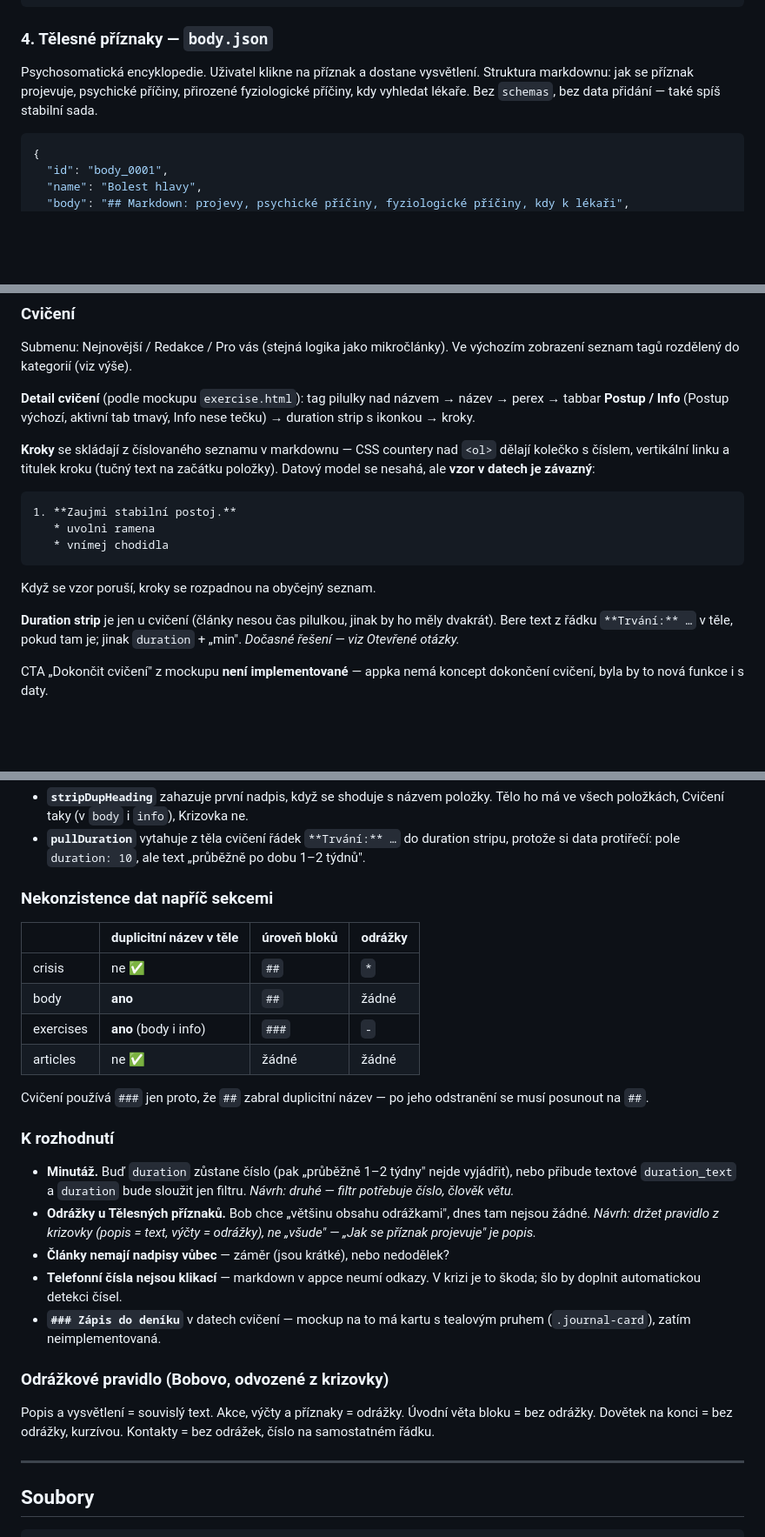
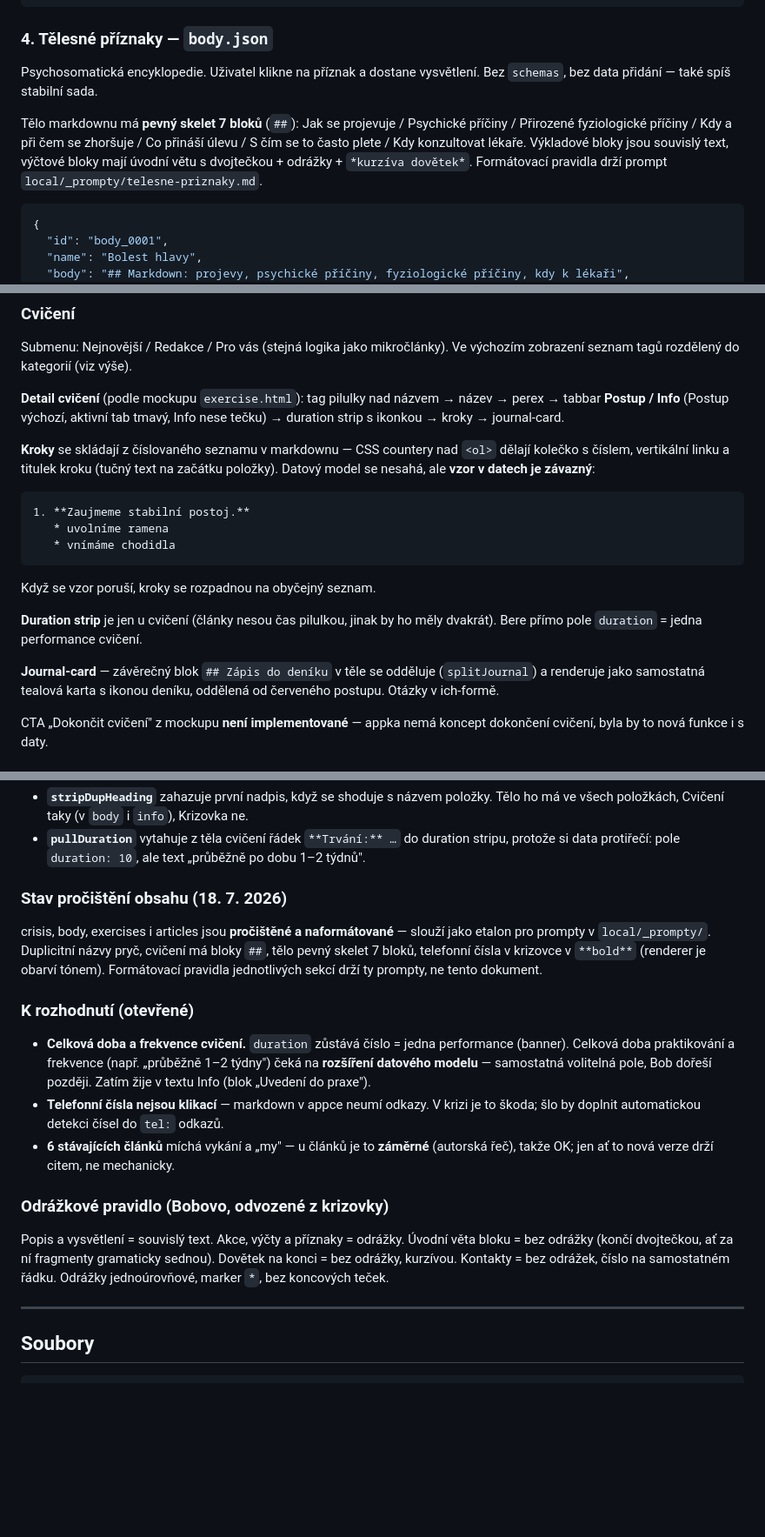
Before and after one commit to haryzek/cesta, a Markdown page: README.md, 3 parts joined by grey strips. Shown at 87% size. Drawn GitHub-style; blank space fills up the shorter version.

````diff
--- a/README.md
+++ b/README.md
@@ -96,7 +96,9 @@ Návody první pomoci v konkrétních situacích (První psychická pomoc, Panic
 
 ### 4. Tělesné příznaky — `body.json`
 
-Psychosomatická encyklopedie. Uživatel klikne na příznak a dostane vysvětlení. Struktura markdownu: jak se příznak projevuje, psychické příčiny, přirozené fyziologické příčiny, kdy vyhledat lékaře. Bez `schemas`, bez data přidání — také spíš stabilní sada.
+Psychosomatická encyklopedie. Uživatel klikne na příznak a dostane vysvětlení. Bez `schemas`, bez data přidání — také spíš stabilní sada.
+
+Tělo markdownu má **pevný skelet 7 bloků** (`##`): Jak se projevuje / Psychické příčiny / Přirozené fyziologické příčiny / Kdy a při čem se zhoršuje / Co přináší úlevu / S čím se to často plete / Kdy konzultovat lékaře. Výkladové bloky jsou souvislý text, výčtové bloky mají úvodní větu s dvojtečkou + odrážky + `*kurzíva dovětek*`. Formátovací pravidla drží prompt `local/_prompty/telesne-priznaky.md`.
 
 ```json
 {
@@ -399,19 +401,21 @@ Radiobutton „Nepřečtené" filtruje jen nepřečtené články. Přečtené s
 
 Submenu: Nejnovější / Redakce / Pro vás (stejná logika jako mikročlánky). Ve výchozím zobrazení seznam tagů rozdělený do kategorií (viz výše).
 
-**Detail cvičení** (podle mockupu `exercise.html`): tag pilulky nad názvem → název → perex → tabbar **Postup / Info** (Postup výchozí, aktivní tab tmavý, Info nese tečku) → duration strip s ikonkou → kroky.
+**Detail cvičení** (podle mockupu `exercise.html`): tag pilulky nad názvem → název → perex → tabbar **Postup / Info** (Postup výchozí, aktivní tab tmavý, Info nese tečku) → duration strip s ikonkou → kroky → journal-card.
 
 **Kroky** se skládají z číslovaného seznamu v markdownu — CSS countery nad `<ol>` dělají kolečko s číslem, vertikální linku a titulek kroku (tučný text na začátku položky). Datový model se nesahá, ale **vzor v datech je závazný**:
 
 ```
-1. **Zaujmi stabilní postoj.**
-   * uvolni ramena
-   * vnímej chodidla
+1. **Zaujmeme stabilní postoj.**
+   * uvolníme ramena
+   * vnímáme chodidla
 ```
 
 Když se vzor poruší, kroky se rozpadnou na obyčejný seznam.
 
-**Duration strip** je jen u cvičení (články nesou čas pilulkou, jinak by ho měly dvakrát). Bere text z řádku `**Trvání:** …` v těle, pokud tam je; jinak `duration` + „min". *Dočasné řešení — viz Otevřené otázky.*
+**Duration strip** je jen u cvičení (články nesou čas pilulkou, jinak by ho měly dvakrát). Bere přímo pole `duration` = jedna performance cvičení.
+
+**Journal-card** — závěrečný blok `## Zápis do deníku` v těle se odděluje (`splitJournal`) a renderuje jako samostatná tealová karta s ikonou deníku, oddělená od červeného postupu. Otázky v ich-formě.
 
 CTA „Dokončit cvičení" z mockupu **není implementované** — appka nemá koncept dokončení cvičení, byla by to nová funkce i s daty.
 
@@ -563,28 +567,19 @@ Obě fungují a maskují nekonzistenci v datech. Až se data pročistí, můžou
 - **`stripDupHeading`** zahazuje první nadpis, když se shoduje s názvem položky. Tělo ho má ve všech položkách, Cvičení taky (v `body` i `info`), Krizovka ne.
 - **`pullDuration`** vytahuje z těla cvičení řádek `**Trvání:** …` do duration stripu, protože si data protiřečí: pole `duration: 10`, ale text „průběžně po dobu 1–2 týdnů".
 
-### Nekonzistence dat napříč sekcemi
+### Stav pročištění obsahu (18. 7. 2026)
 
-| | duplicitní název v těle | úroveň bloků | odrážky |
-|---|---|---|---|
-| crisis | ne ✅ | `##` | `*` |
-| body | **ano** | `##` | žádné |
-| exercises | **ano** (body i info) | `###` | `-` |
-| articles | ne ✅ | žádné | žádné |
+crisis, body, exercises i articles jsou **pročištěné a naformátované** — slouží jako etalon pro prompty v `local/_prompty/`. Duplicitní názvy pryč, cvičení má bloky `##`, tělo pevný skelet 7 bloků, telefonní čísla v krizovce v `**bold**` (renderer je obarví tónem). Formátovací pravidla jednotlivých sekcí drží ty prompty, ne tento dokument.
 
-Cvičení používá `###` jen proto, že `##` zabral duplicitní název — po jeho odstranění se musí posunout na `##`.
+### K rozhodnutí (otevřené)
 
-### K rozhodnutí
-
-- **Minutáž.** Buď `duration` zůstane číslo (pak „průběžně 1–2 týdny" nejde vyjádřit), nebo přibude textové `duration_text` a `duration` bude sloužit jen filtru. *Návrh: druhé — filtr potřebuje číslo, člověk větu.*
-- **Odrážky u Tělesných příznaků.** Bob chce „většinu obsahu odrážkami", dnes tam nejsou žádné. *Návrh: držet pravidlo z krizovky (popis = text, výčty = odrážky), ne „všude" — „Jak se příznak projevuje" je popis.*
-- **Články nemají nadpisy vůbec** — záměr (jsou krátké), nebo nedodělek?
-- **Telefonní čísla nejsou klikací** — markdown v appce neumí odkazy. V krizi je to škoda; šlo by doplnit automatickou detekci čísel.
-- **`### Zápis do deníku`** v datech cvičení — mockup na to má kartu s tealovým pruhem (`.journal-card`), zatím neimplementovaná.
+- **Celková doba a frekvence cvičení.** `duration` zůstává číslo = jedna performance (banner). Celková doba praktikování a frekvence (např. „průběžně 1–2 týdny") čeká na **rozšíření datového modelu** — samostatná volitelná pole, Bob dořeší později. Zatím žije v textu Info (blok „Uvedení do praxe").
+- **Telefonní čísla nejsou klikací** — markdown v appce neumí odkazy. V krizi je to škoda; šlo by doplnit automatickou detekci čísel do `tel:` odkazů.
+- **6 stávajících článků** míchá vykání a „my" — u článků je to **záměrné** (autorská řeč), takže OK; jen ať to nová verze drží citem, ne mechanicky.
 
 ### Odrážkové pravidlo (Bobovo, odvozené z krizovky)
 
-Popis a vysvětlení = souvislý text. Akce, výčty a příznaky = odrážky. Úvodní věta bloku = bez odrážky. Dovětek na konci = bez odrážky, kurzívou. Kontakty = bez odrážek, číslo na samostatném řádku.
+Popis a vysvětlení = souvislý text. Akce, výčty a příznaky = odrážky. Úvodní věta bloku = bez odrážky (končí dvojtečkou, ať za ní fragmenty gramaticky sednou). Dovětek na konci = bez odrážky, kurzívou. Kontakty = bez odrážek, číslo na samostatném řádku. Odrážky jednoúrovňové, marker `*`, bez koncových teček.
 
 ---
 
````
Also changed, not shown: CLAUDE.md (+22 -10 lines).
